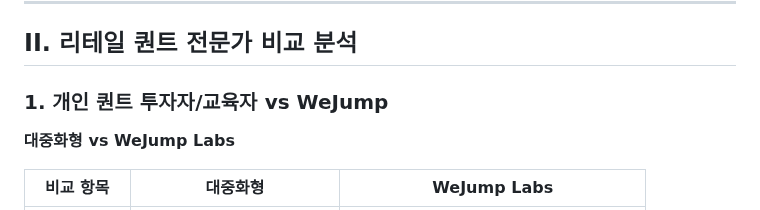
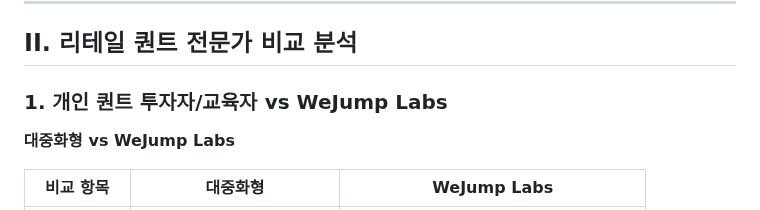
Before and after one commit to crowmag2/wejump, a Markdown page: README.md, the part around the change. Drawn GitHub-style.

Commit message:
Update WeJump to WeJump Labs in README

```diff
--- a/README.md
+++ b/README.md
@@ -215,7 +215,7 @@ WeJump 투자전략 연구소는 국내 **리테일 퀀트 생태계**에서 매
 
 ## II. 리테일 퀀트 전문가 비교 분석
 
-### 1. 개인 퀀트 투자자/교육자 vs WeJump
+### 1. 개인 퀀트 투자자/교육자 vs WeJump Labs
 
 **대중화형 vs WeJump Labs**
 
```
